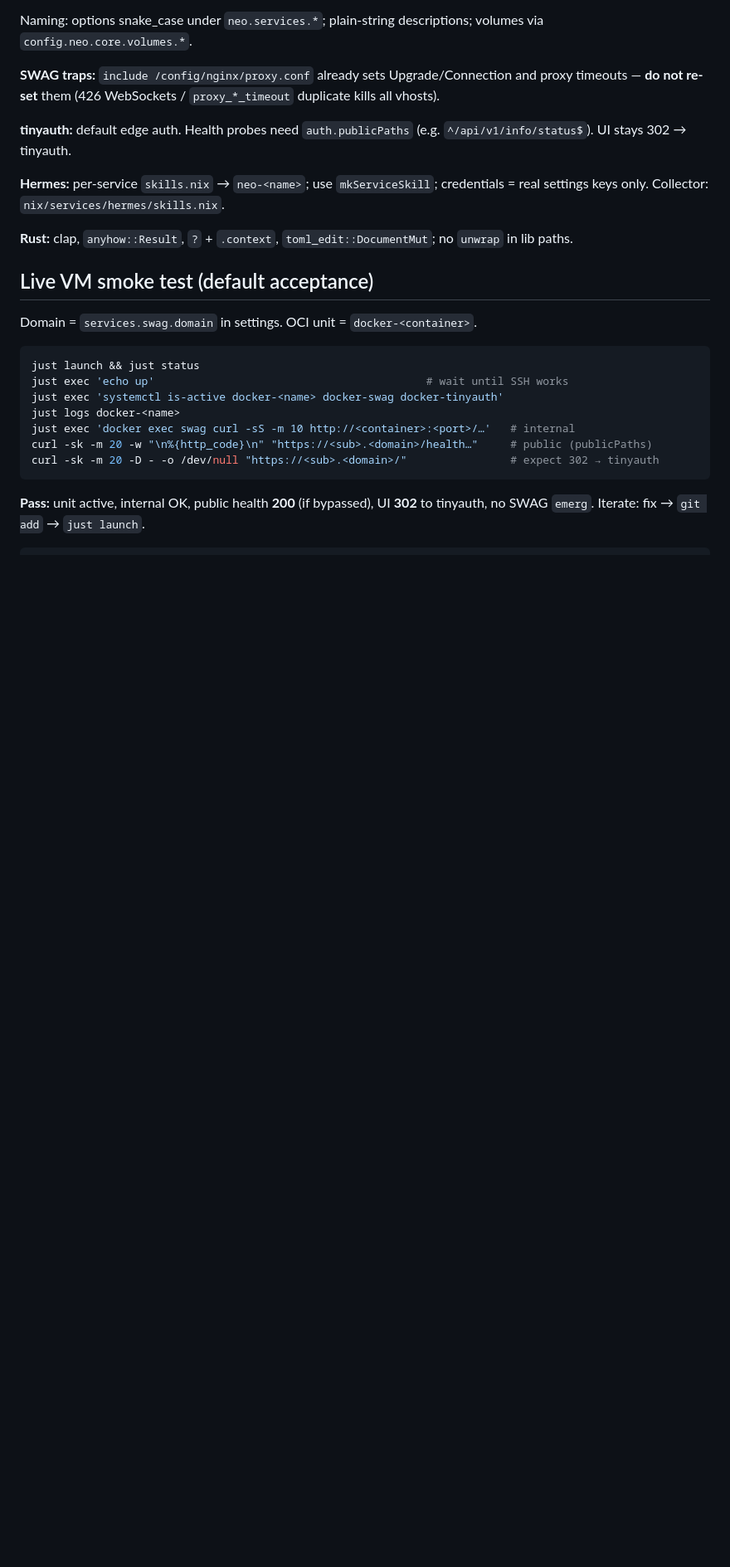
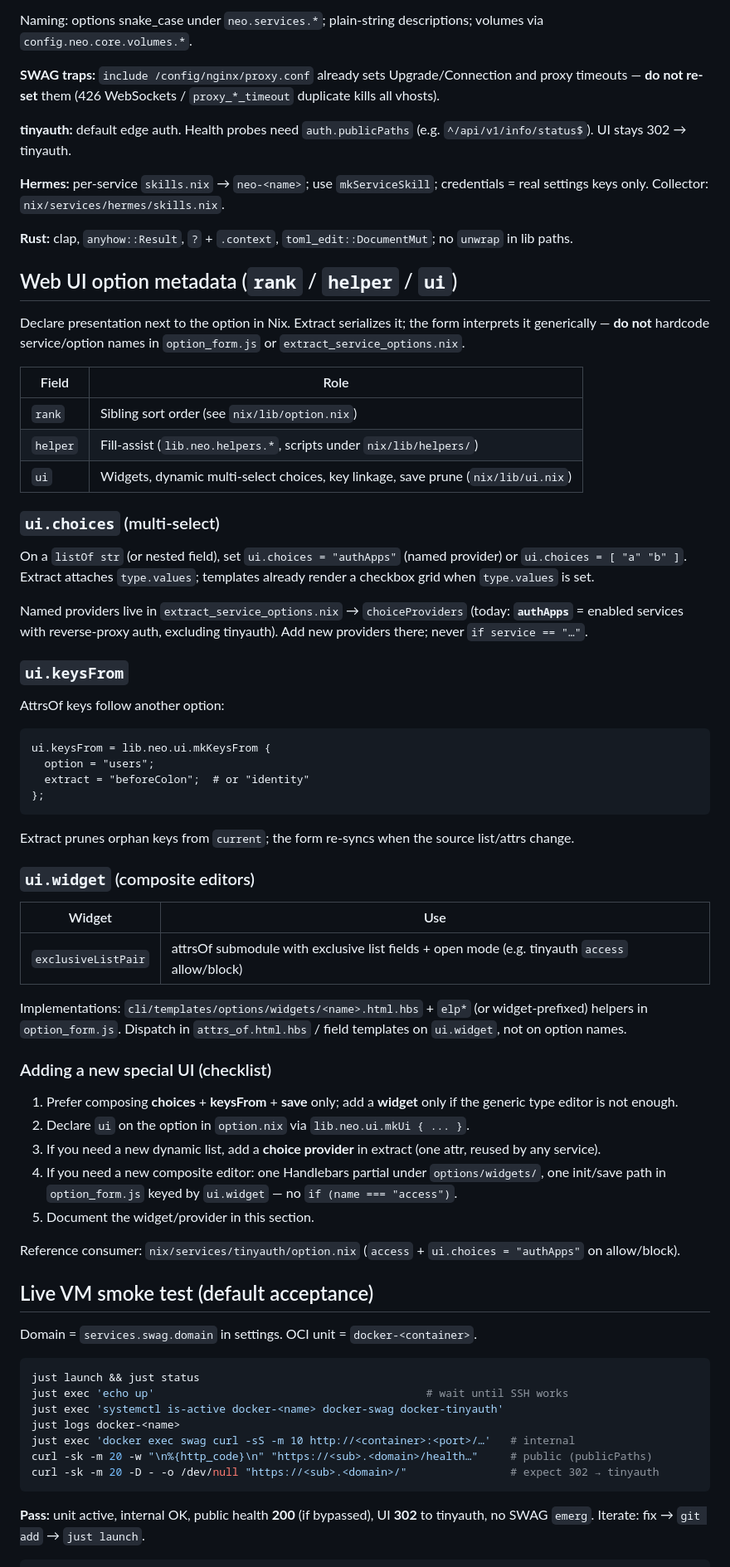
Before and after one commit to madebydamo/neo, a Markdown page: AGENTS.md, the part around the change. Shown at 83% size. GitHub-like rendering; blank space fills up the shorter version.

Commit message:
docs: web UI option metadata (rank, helper, ui)
Document how to declare choices, keysFrom, and widgets without
hardcoding service names in the form or extractor.

````diff
--- a/AGENTS.md
+++ b/AGENTS.md
@@ -44,6 +44,53 @@ Naming: options snake_case under `neo.services.*`; plain-string descriptions; vo
 
 **Rust:** clap, `anyhow::Result`, `?` + `.context`, `toml_edit::DocumentMut`; no `unwrap` in lib paths.
 
+## Web UI option metadata (`rank` / `helper` / `ui`)
+
+Declare presentation next to the option in Nix. Extract serializes it; the form interprets it generically — **do not** hardcode service/option names in `option_form.js` or `extract_service_options.nix`.
+
+| Field | Role |
+|-------|------|
+| `rank` | Sibling sort order (see `nix/lib/option.nix`) |
+| `helper` | Fill-assist (`lib.neo.helpers.*`, scripts under `nix/lib/helpers/`) |
+| `ui` | Widgets, dynamic multi-select choices, key linkage, save prune (`nix/lib/ui.nix`) |
+
+### `ui.choices` (multi-select)
+
+On a `listOf str` (or nested field), set `ui.choices = "authApps"` (named provider) or `ui.choices = [ "a" "b" ]`. Extract attaches `type.values`; templates already render a checkbox grid when `type.values` is set.
+
+Named providers live in `extract_service_options.nix` → `choiceProviders` (today: **`authApps`** = enabled services with reverse-proxy auth, excluding tinyauth). Add new providers there; never `if service == "…"`.
+
+### `ui.keysFrom`
+
+AttrsOf keys follow another option:
+
+```nix
+ui.keysFrom = lib.neo.ui.mkKeysFrom {
+  option = "users";
+  extract = "beforeColon";  # or "identity"
+};
+```
+
+Extract prunes orphan keys from `current`; the form re-syncs when the source list/attrs change.
+
+### `ui.widget` (composite editors)
+
+| Widget | Use |
+|--------|-----|
+| `exclusiveListPair` | attrsOf submodule with exclusive list fields + open mode (e.g. tinyauth `access` allow/block) |
+
+Implementations: `cli/templates/options/widgets/<name>.html.hbs` + `elp*` (or widget-prefixed) helpers in `option_form.js`. Dispatch in `attrs_of.html.hbs` / field templates on `ui.widget`, not on option names.
+
+### Adding a new special UI (checklist)
+
+1. Prefer composing **choices** + **keysFrom** + **save** only; add a **widget** only if the generic type editor is not enough.
+2. Declare `ui` on the option in `option.nix` via `lib.neo.ui.mkUi { ... }`.
+3. If you need a new dynamic list, add a **choice provider** in extract (one attr, reused by any service).
+4. If you need a new composite editor: one Handlebars partial under `options/widgets/`, one init/save path in `option_form.js` keyed by `ui.widget` — no `if (name === "access")`.
+5. Document the widget/provider in this section.
+
+Reference consumer: `nix/services/tinyauth/option.nix` (`access` + `ui.choices = "authApps"` on allow/block).
+
 ## Live VM smoke test (default acceptance)
 
 Domain = `services.swag.domain` in settings. OCI unit = `docker-<container>`.
````
Also changed, not shown: docs/ARCHITECTURE.md (+10 -0 lines).
